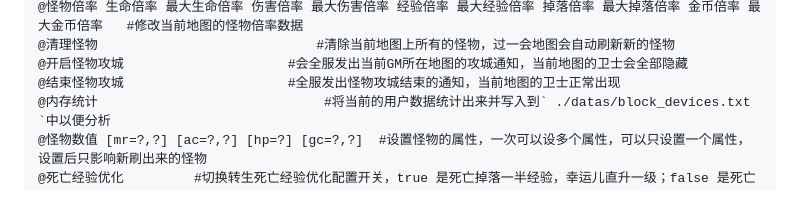
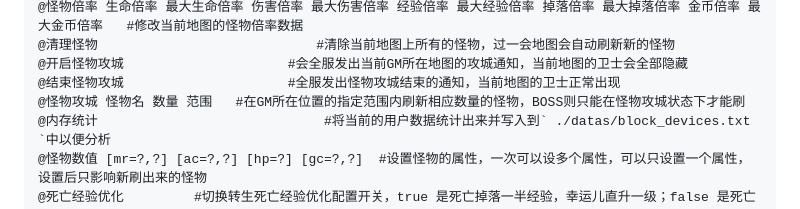
Before and after one commit to raphaelcheung/zircon-legend-server, a Markdown page: GM命令使用指南.md, the part around the change. GitHub-like rendering.

Commit message:
补充怪物攻城

```diff
--- a/GM命令使用指南.md
+++ b/GM命令使用指南.md
@@ -39,6 +39,7 @@
 @清理怪物                            #清除当前地图上所有的怪物，过一会地图会自动刷新新的怪物
 @开启怪物攻城                     #会全服发出当前GM所在地图的攻城通知，当前地图的卫士会全部隐藏
 @结束怪物攻城                     #全服发出怪物攻城结束的通知，当前地图的卫士正常出现
+@怪物攻城 怪物名 数量 范围   #在GM所在位置的指定范围内刷新相应数量的怪物，BOSS则只能在怪物攻城状态下才能刷
 @内存统计                             #将当前的用户数据统计出来并写入到` ./datas/block_devices.txt `中以便分析
 @怪物数值 [mr=?,?] [ac=?,?] [hp=?] [gc=?,?]  #设置怪物的属性，一次可以设多个属性，可以只设置一个属性，设置后只影响新刷出来的怪物
 @死亡经验优化			#切换转生死亡经验优化配置开关，true 是死亡掉落一半经验，幸运儿直升一级；false 是死亡全掉，掉落经验全部加给幸运儿
```
